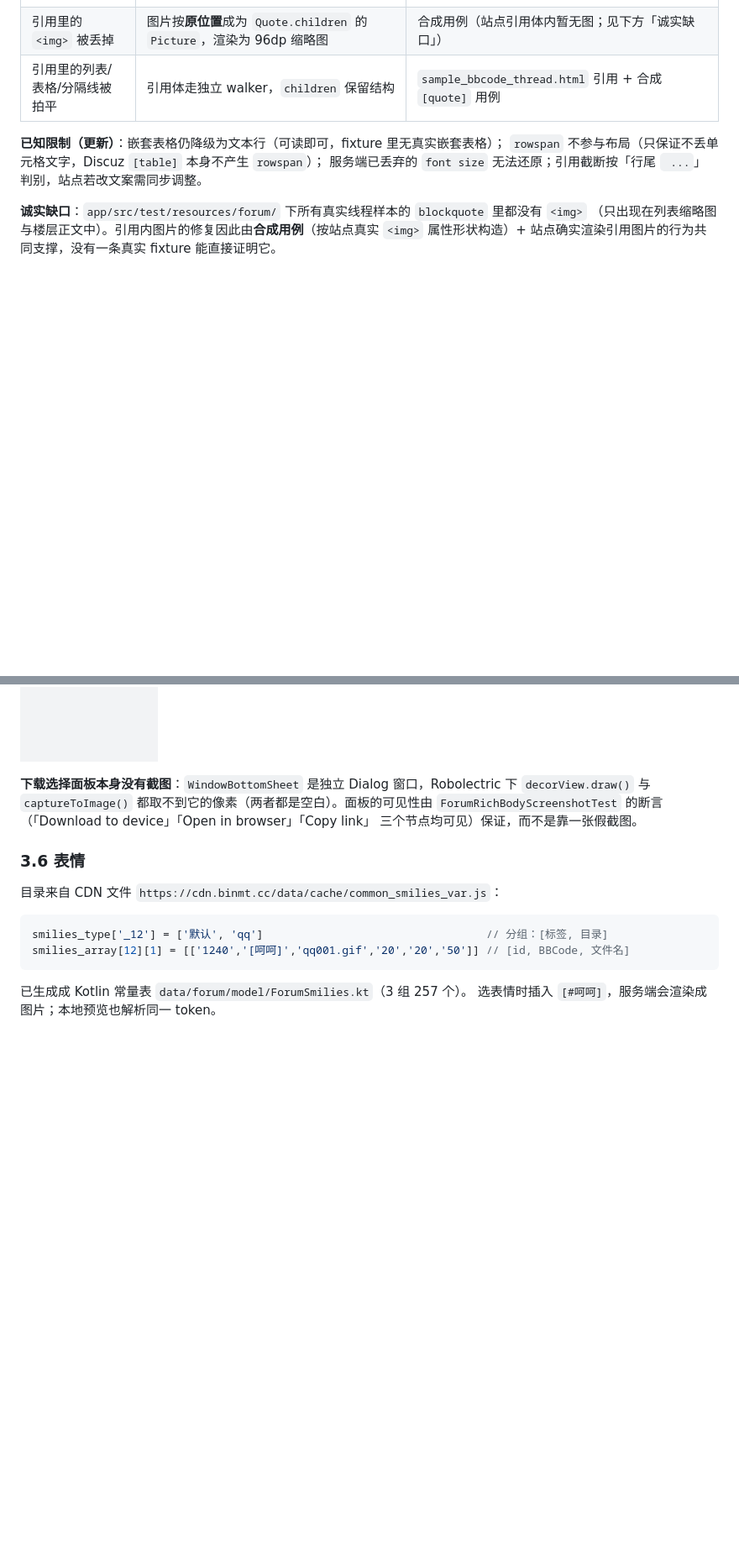
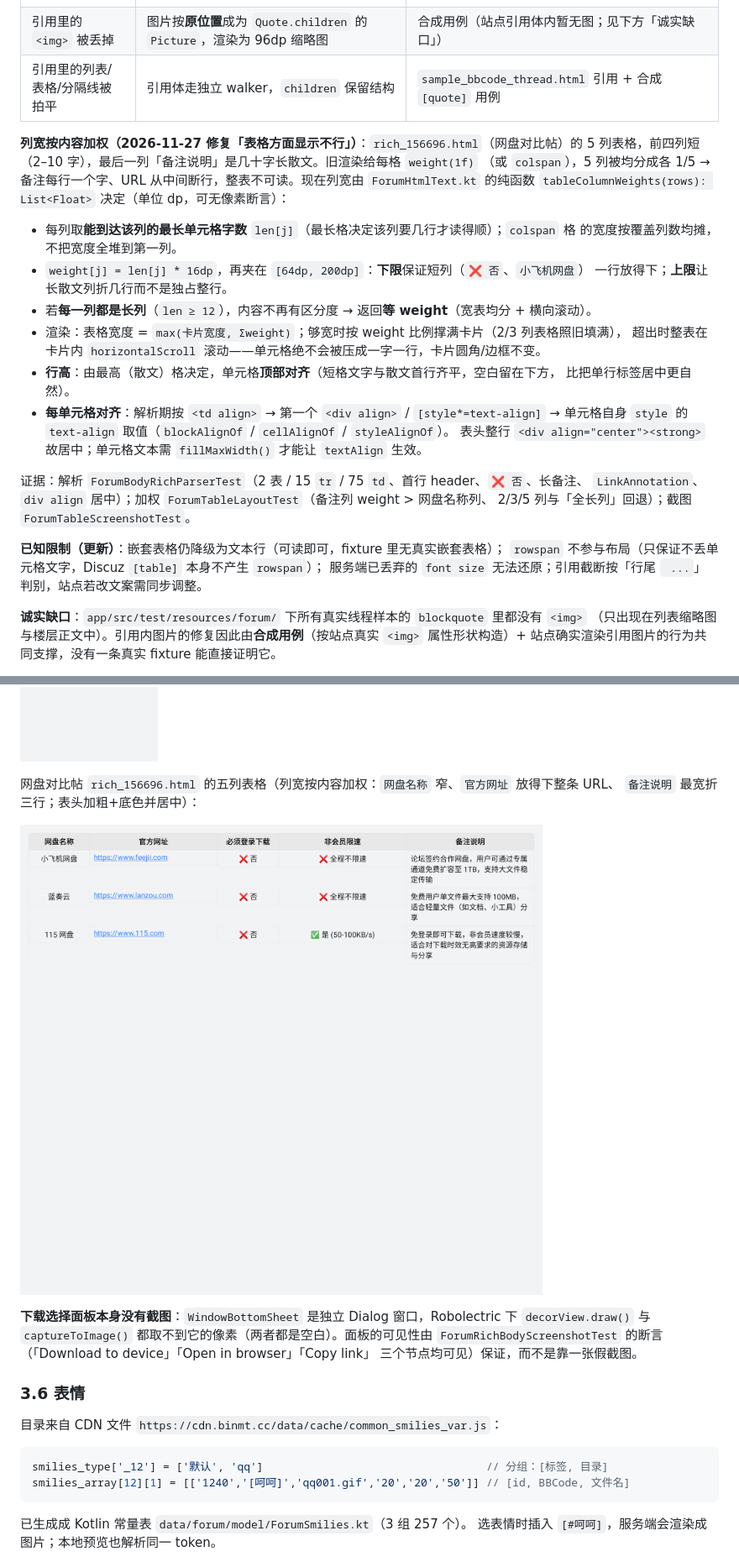
Before and after one commit to Rune-cn/MTForum, a Markdown page: docs/HANDOVER_CN.md, 2 parts joined by grey strips. Shown at 84% size. Drawn GitHub-style; pictures changed too: docs/screenshots/table-render.png (added); blank space fills up the shorter version.

```diff
--- a/docs/HANDOVER_CN.md
+++ b/docs/HANDOVER_CN.md
@@ -263,6 +263,28 @@ jsoup；只有纯 BBCode（客户端外发回复 / 预览响应）才走 `bbcode
 | 引用里的 `<img>` 被丢掉 | 图片按**原位置**成为 `Quote.children` 的 `Picture`，渲染为 96dp 缩略图 | 合成用例（站点引用体内暂无图；见下方「诚实缺口」） |
 | 引用里的列表/表格/分隔线被拍平 | 引用体走独立 walker，`children` 保留结构 | `sample_bbcode_thread.html` 引用 + 合成 `[quote]` 用例 |
 
+**列宽按内容加权（2026-11-27 修复「表格方面显示不行」）**：`rich_156696.html`（网盘对比帖）的
+5 列表格，前四列短（2–10 字），最后一列「备注说明」是几十字长散文。旧渲染给每格 `weight(1f)`
+（或 `colspan`），5 列被均分成各 1/5 → 备注每行一个字、URL 从中间断行，整表不可读。现在列宽由
+`ForumHtmlText.kt` 的纯函数 `tableColumnWeights(rows): List<Float>` 决定（单位 dp，可无像素断言）：
+
+- 每列取**能到达该列的最长单元格字数** `len[j]`（最长格决定该列要几行才读得顺）；`colspan` 格
+  的宽度按覆盖列数均摊，不把宽度全堆到第一列。
+- `weight[j] = len[j] * 16dp`，再夹在 `[64dp, 200dp]`：**下限**保证短列（`❌ 否`、`小飞机网盘`）
+  一行放得下；**上限**让长散文列折几行而不是独占整行。
+- 若**每一列都是长列**（`len ≥ 12`），内容不再有区分度 → 返回**等 weight**（宽表均分 + 横向滚动）。
+- 渲染：表格宽度 = `max(卡片宽度, Σweight)`；够宽时按 weight 比例撑满卡片（2/3 列表格照旧填满），
+  超出时整表在卡片内 `horizontalScroll` 滚动——单元格绝不会被压成一字一行，卡片圆角/边框不变。
+- **行高**：由最高（散文）格决定，单元格**顶部对齐**（短格文字与散文首行齐平，空白留在下方，
+  比把单行标签居中更自然）。
+- **每单元格对齐**：解析期按 `<td align>` → 第一个 `<div align>` / `[style*=text-align]` →
+  单元格自身 `style` 的 `text-align` 取值（`blockAlignOf` / `cellAlignOf` / `styleAlignOf`）。
+  表头整行 `<div align="center"><strong>` 故居中；单元格文本需 `fillMaxWidth()` 才能让 `textAlign` 生效。
+
+证据：解析 `ForumBodyRichParserTest`（2 表 / 15 `tr` / 75 `td`、首行 header、`❌ 否`、长备注、
+`LinkAnnotation`、`div align` 居中）；加权 `ForumTableLayoutTest`（备注列 weight > 网盘名称列、
+2/3/5 列与「全长列」回退）；截图 `ForumTableScreenshotTest`。
+
 **已知限制（更新）**：嵌套表格仍降级为文本行（可读即可，fixture 里无真实嵌套表格）；
 `rowspan` 不参与布局（只保证不丢单元格文字，Discuz `[table]` 本身不产生 `rowspan`）；
 服务端已丢弃的 `font size` 无法还原；引用截断按「行尾 ` ...`」判别，站点若改文案需同步调整。
@@ -284,6 +306,11 @@ jsoup；只有纯 BBCode（客户端外发回复 / 预览响应）才走 `bbcode
 都进了同一张 `06_rich_body_constructs.png`；真实 `div.comiis_attach` 卡片（尾随下载图标）单独出一张：
 
 ![真实附件卡片（可下载）](screenshots/attachment-card.png)
+
+网盘对比帖 `rich_156696.html` 的五列表格（列宽按内容加权：`网盘名称` 窄、`官方网址` 放得下整条 URL、
+`备注说明` 最宽折三行；表头加粗+底色并居中）：
+
+![网盘五列表格（列宽按内容加权）](screenshots/table-render.png)
 
 **下载选择面板本身没有截图**：`WindowBottomSheet` 是独立 Dialog 窗口，Robolectric 下
 `decorView.draw()` 与 `captureToImage()` 都取不到它的像素（两者都是空白）。面板的可见性由
```
Also changed, not shown: other parts of docs/HANDOVER_CN.md (+4 -2 lines), AGENTS.md (+7 -0 lines), docs/REVERSE_SPEC.md (+29 -1 lines).
